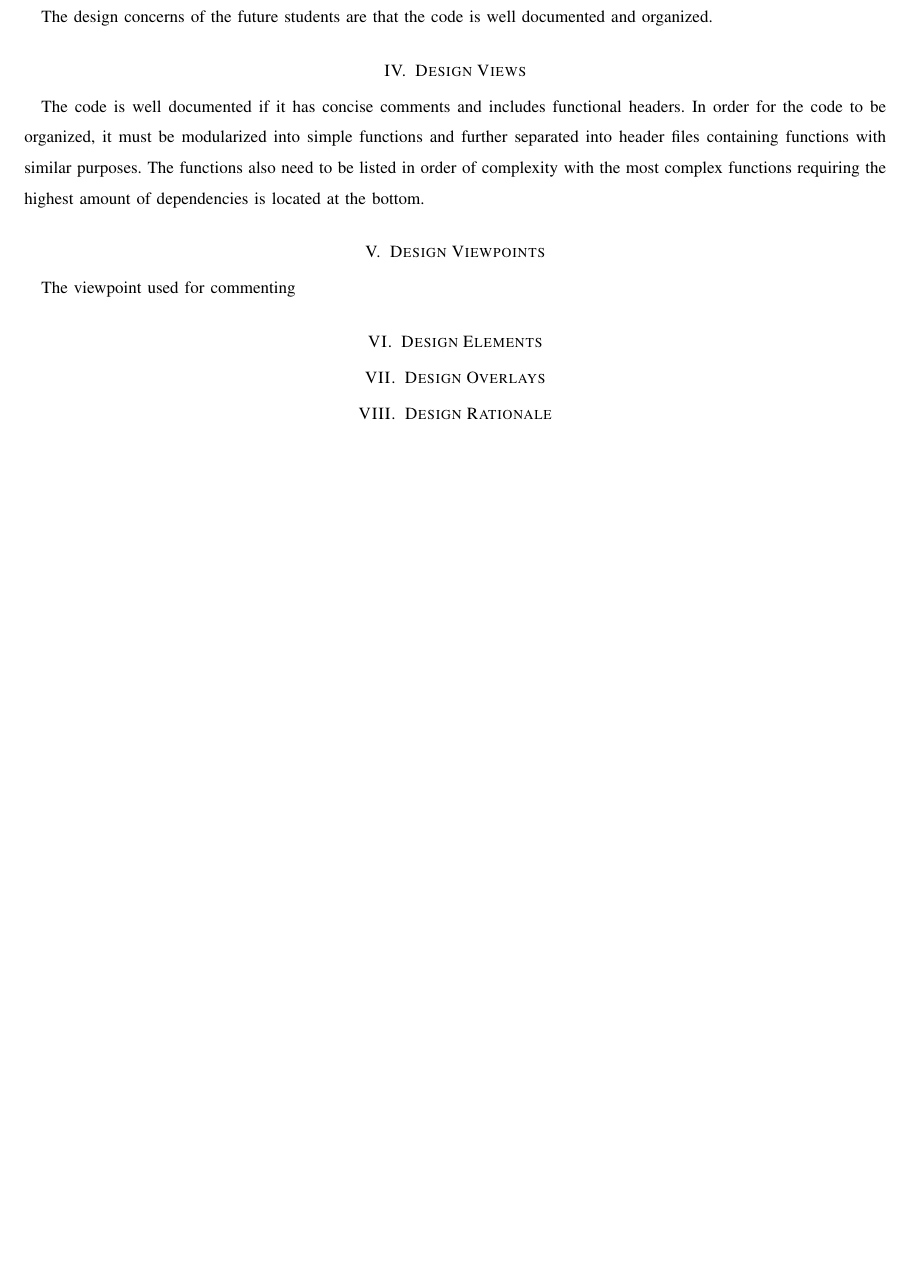
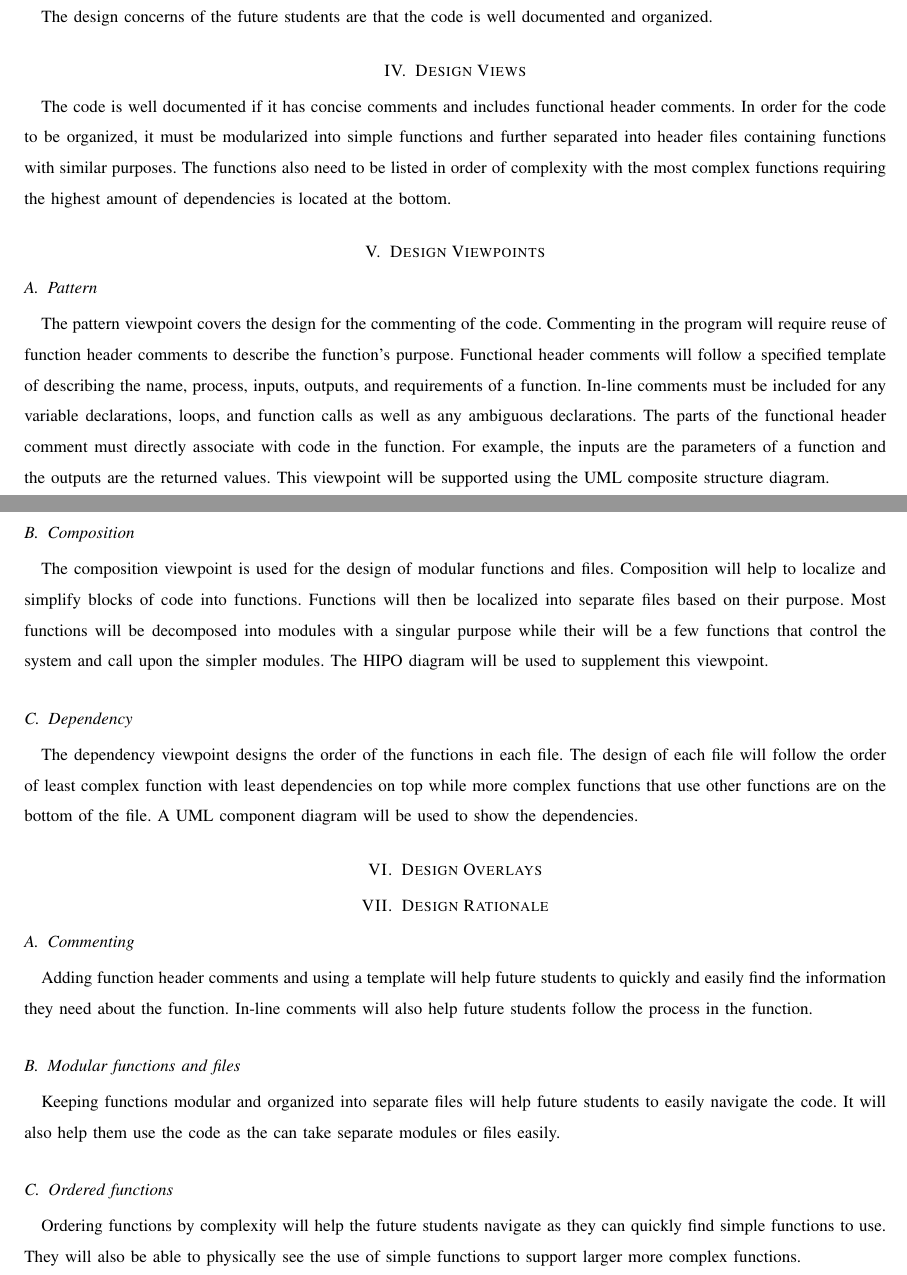
Before and after one commit to jacobbroderick/Starcraft-ai, a LaTeX paper (Documents/DesignDoc.tex): part of page 3 of 3 before the commit and two parts of pages 3 and 4 of 4 after it, the two joined at a grey line, cut so that both start at the same text, the shorter picture padded with empty space. Compiled offline with pdfLaTeX; a missing font is replaced by an installed copy or a similar font; a LaTeX package or settings file that is missing is left out.

Commit message:
Finished the formatting design decisions

```diff
--- a/Documents/DesignDoc.tex
+++ b/Documents/DesignDoc.tex
@@ -74,16 +74,30 @@
 \section{Design concerns}
 	The design concerns of the future students are that the code is well documented and organized.
 
-
 \section{Design Views}
-	The code is well documented if it has concise comments and includes functional headers. In order for the code to be organized, it must be modularized into simple functions and further separated into header files containing functions with similar purposes. The functions also need to be listed in order of complexity with the most complex functions requiring the highest amount of dependencies is located at the bottom.
+	The code is well documented if it has concise comments and includes functional header comments. In order for the code to be organized, it must be modularized into simple functions and further separated into header files containing functions with similar purposes. The functions also need to be listed in order of complexity with the most complex functions requiring the highest amount of dependencies is located at the bottom.
 
 \section{Design Viewpoints}
-	The viewpoint used for commenting
-\section{Design Elements}
+\subsection{Pattern}
+	The pattern viewpoint covers the design for the commenting of the code. Commenting in the program will require reuse of function header comments to describe the function's purpose. Functional header comments will follow a specified template of describing the name, process, inputs, outputs, and requirements of a function. In-line comments must be included for any variable declarations, loops, and function calls as well as any ambiguous declarations. The parts of the functional header comment must directly associate with code in the function. For example, the inputs are the parameters of a function and the outputs are the returned values. This viewpoint will be supported using the UML composite structure diagram.
+
+\subsection{Composition}
+	The composition viewpoint is used for the design of modular functions and files. Composition will help to localize and simplify blocks of code into functions. Functions will then be localized into separate files based on their purpose. Most functions will be decomposed into modules with a singular purpose while their will be a few functions that control the system and call upon the simpler modules. The HIPO diagram will be used to supplement this viewpoint.
+
+\subsection{Dependency}
+	The dependency viewpoint designs the order of the functions in each file. The design of each file will follow the order of least complex function with least dependencies on top while more complex functions that use other functions are on the bottom of the file. A UML component diagram will be used to show the dependencies.
+
 
 \section{Design Overlays}
 
 \section{Design Rationale}
+\subsection{Commenting}
+	Adding function header comments and using a template will help future students to quickly and easily find the information they need about the function. In-line comments will also help future students follow the process in the function.
+
+\subsection{Modular functions and files}
+	Keeping functions modular and organized into separate files will help future students to easily navigate the code. It will also help them use the code as the can take separate modules or files easily.
+
+\subsection{Ordered functions}
+	Ordering functions by complexity will help the future students navigate as they can quickly find simple functions to use. They will also be able to physically see the use of simple functions to support larger more complex functions.
 
 \end{document}
```
Also changed, not shown: Documents/DesignDoc.pdf.
